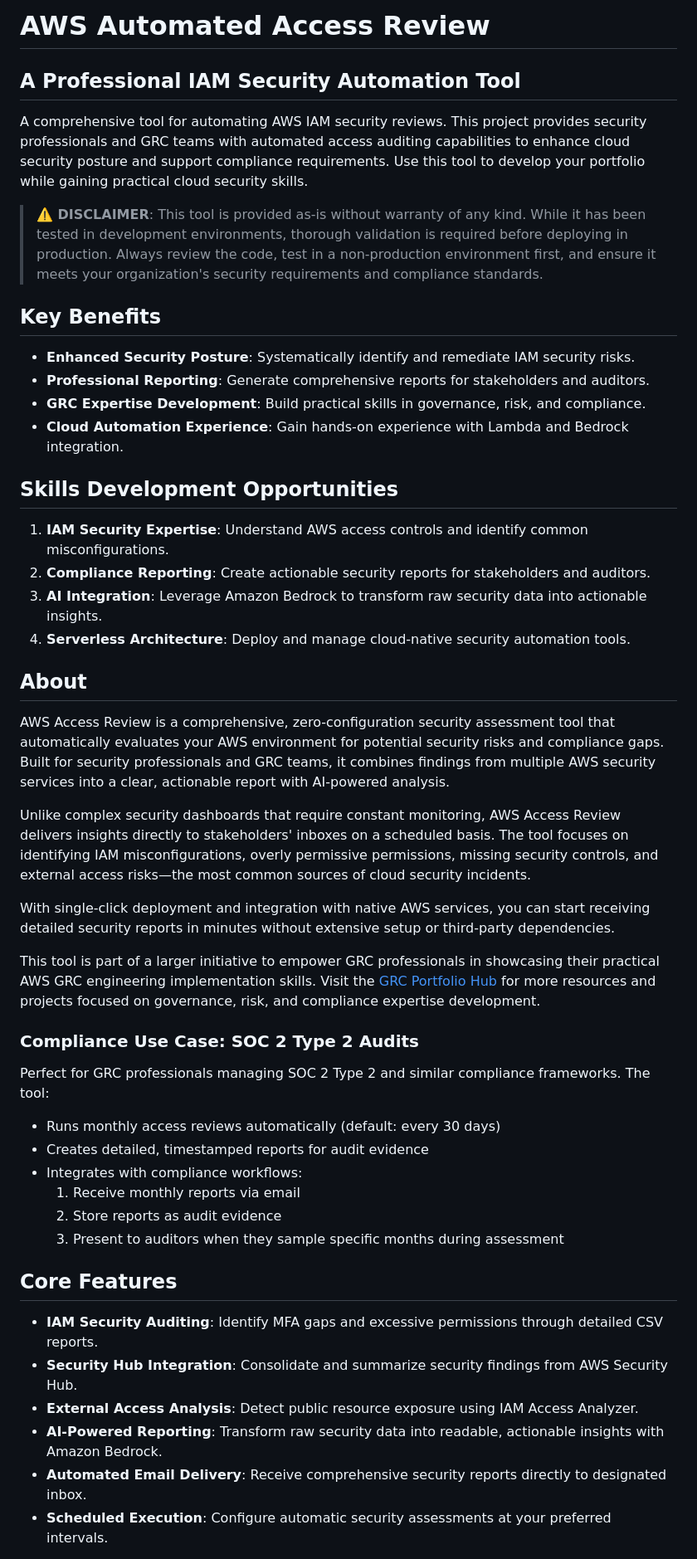
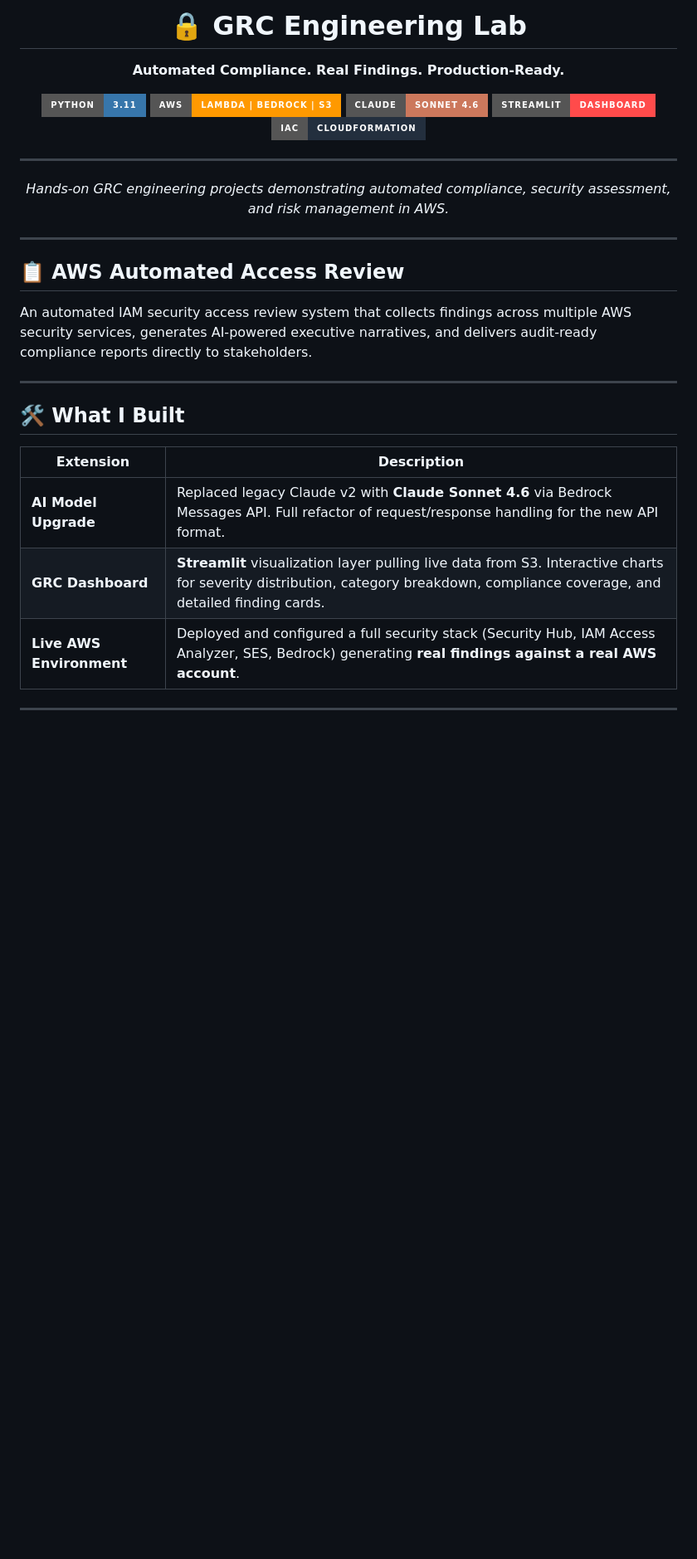
Before and after one commit to jfergITLIfe/grc-engineering-lab, a Markdown page: aws_automated_access_review/README.md, the part around one of its changes. Shown at 83% size. Rendered like a GitHub page; badges without logos; blank space fills up the shorter version.

```diff
--- a/aws_automated_access_review/README.md
+++ b/aws_automated_access_review/README.md
@@ -6,52 +2,35 @@
 
-# AWS Automated Access Review
-## A Professional IAM Security Automation Tool
+# 🔒 GRC Engineering Lab
 
-A comprehensive tool for automating AWS IAM security reviews. This project provides security professionals and GRC teams with automated access auditing capabilities to enhance cloud security posture and support compliance requirements. Use this tool to develop your portfolio while gaining practical cloud security skills.
+**Automated Compliance. Real Findings. Production-Ready.**
 
-> **⚠️ DISCLAIMER**: This tool is provided as-is without warranty of any kind. While it has been tested in development environments, thorough validation is required before deploying in production. Always review the code, test in a non-production environment first, and ensure it meets your organization's security requirements and compliance standards.
+![Python](https://img.shields.io/badge/Python-3.11-3776AB?style=for-the-badge&logo=python&logoColor=white)
+![AWS](https://img.shields.io/badge/AWS-Lambda%20%7C%20Bedrock%20%7C%20S3-FF9900?style=for-the-badge&logo=amazonaws&logoColor=white)
+![Claude](https://img.shields.io/badge/Claude-Sonnet%204.6-CC785C?style=for-the-badge&logo=anthropic&logoColor=white)
+![Streamlit](https://img.shields.io/badge/Streamlit-Dashboard-FF4B4B?style=for-the-badge&logo=streamlit&logoColor=white)
+![IaC](https://img.shields.io/badge/IaC-CloudFormation-232F3E?style=for-the-badge&logo=amazonwebservices&logoColor=white)
 
-## Key Benefits
+---
 
-- **Enhanced Security Posture**: Systematically identify and remediate IAM security risks.
-- **Professional Reporting**: Generate comprehensive reports for stakeholders and auditors.
-- **GRC Expertise Development**: Build practical skills in governance, risk, and compliance.
-- **Cloud Automation Experience**: Gain hands-on experience with Lambda and Bedrock integration.
+*Hands-on GRC engineering projects demonstrating automated compliance, security assessment, and risk management in AWS.*
 
-## Skills Development Opportunities
+</div>
 
-1. **IAM Security Expertise**: Understand AWS access controls and identify common misconfigurations.
-2. **Compliance Reporting**: Create actionable security reports for stakeholders and auditors.
-3. **AI Integration**: Leverage Amazon Bedrock to transform raw security data into actionable insights.
-4. **Serverless Architecture**: Deploy and manage cloud-native security automation tools.
+---
 
-## About
+## 📋 AWS Automated Access Review
 
-AWS Access Review is a comprehensive, zero-configuration security assessment tool that automatically evaluates your AWS environment for potential security risks and compliance gaps. Built for security professionals and GRC teams, it combines findings from multiple AWS security services into a clear, actionable report with AI-powered analysis.
+An automated IAM security access review system that collects findings across multiple AWS security services, generates AI-powered executive narratives, and delivers audit-ready compliance reports directly to stakeholders.
 
-Unlike complex security dashboards that require constant monitoring, AWS Access Review delivers insights directly to stakeholders' inboxes on a scheduled basis. The tool focuses on identifying IAM misconfigurations, overly permissive permissions, missing security controls, and external access risks—the most common sources of cloud security incidents.
+---
 
-With single-click deployment and integration with native AWS services, you can start receiving detailed security reports in minutes without extensive setup or third-party dependencies.
+## 🛠️ What I Built
 
-This tool is part of a larger initiative to empower GRC professionals in showcasing their practical AWS GRC engineering implementation skills. Visit the [GRC Portfolio Hub](https://github.com/ajy0127/grc_portfolio/tree/main) for more resources and projects focused on governance, risk, and compliance expertise development.
+| Extension | Description |
+|-----------|-------------|
+| **AI Model Upgrade** | Replaced legacy Claude v2 with **Claude Sonnet 4.6** via Bedrock Messages API. Full refactor of request/response handling for the new API format. |
+| **GRC Dashboard** | **Streamlit** visualization layer pulling live data from S3. Interactive charts for severity distribution, category breakdown, compliance coverage, and detailed finding cards. |
+| **Live AWS Environment** | Deployed and configured a full security stack (Security Hub, IAM Access Analyzer, SES, Bedrock) generating **real findings against a real AWS account**. |
 
-### Compliance Use Case: SOC 2 Type 2 Audits
+---
 
-Perfect for GRC professionals managing SOC 2 Type 2 and similar compliance frameworks. The tool:
-
-- Runs monthly access reviews automatically (default: every 30 days)
-- Creates detailed, timestamped reports for audit evidence
-- Integrates with compliance workflows:
-  1. Receive monthly reports via email
-  2. Store reports as audit evidence
-  3. Present to auditors when they sample specific months during assessment
-
-## Core Features
-
-- **IAM Security Auditing**: Identify MFA gaps and excessive permissions through detailed CSV reports.
-- **Security Hub Integration**: Consolidate and summarize security findings from AWS Security Hub.
-- **External Access Analysis**: Detect public resource exposure using IAM Access Analyzer.
-- **AI-Powered Reporting**: Transform raw security data into readable, actionable insights with Amazon Bedrock.
-- **Automated Email Delivery**: Receive comprehensive security reports directly to designated inbox.
-- **Scheduled Execution**: Configure automatic security assessments at your preferred intervals.
-
```
Also changed, not shown: other parts of aws_automated_access_review/README.md (+150 -232 lines).
